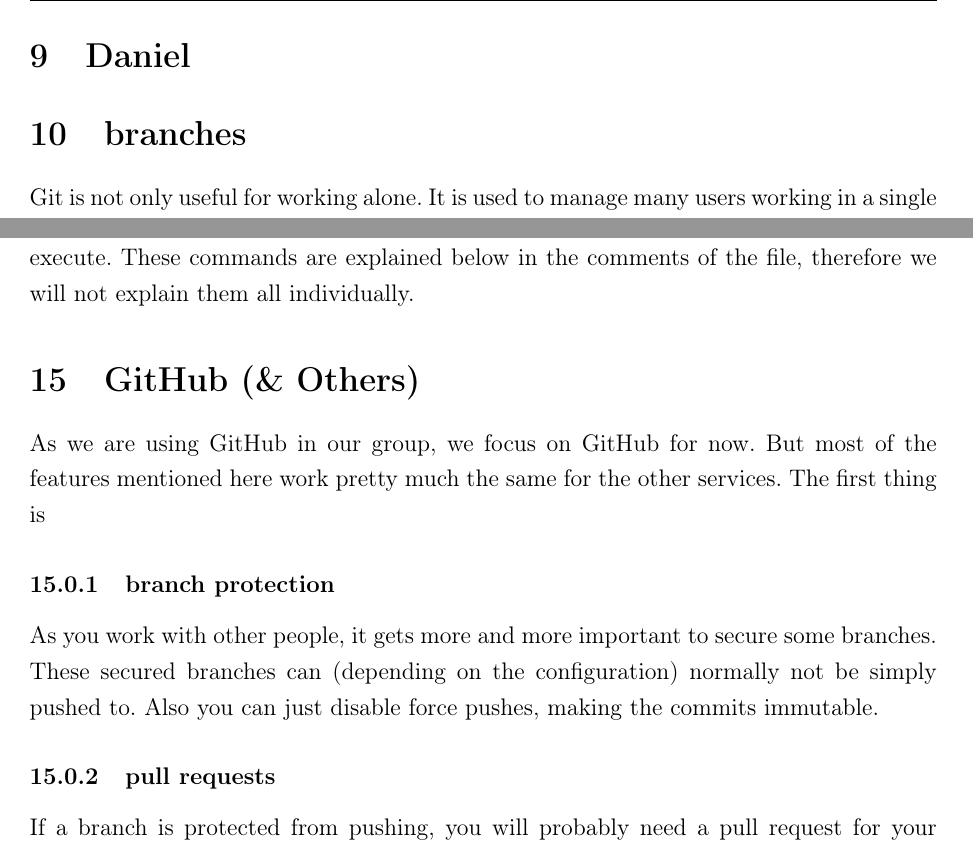
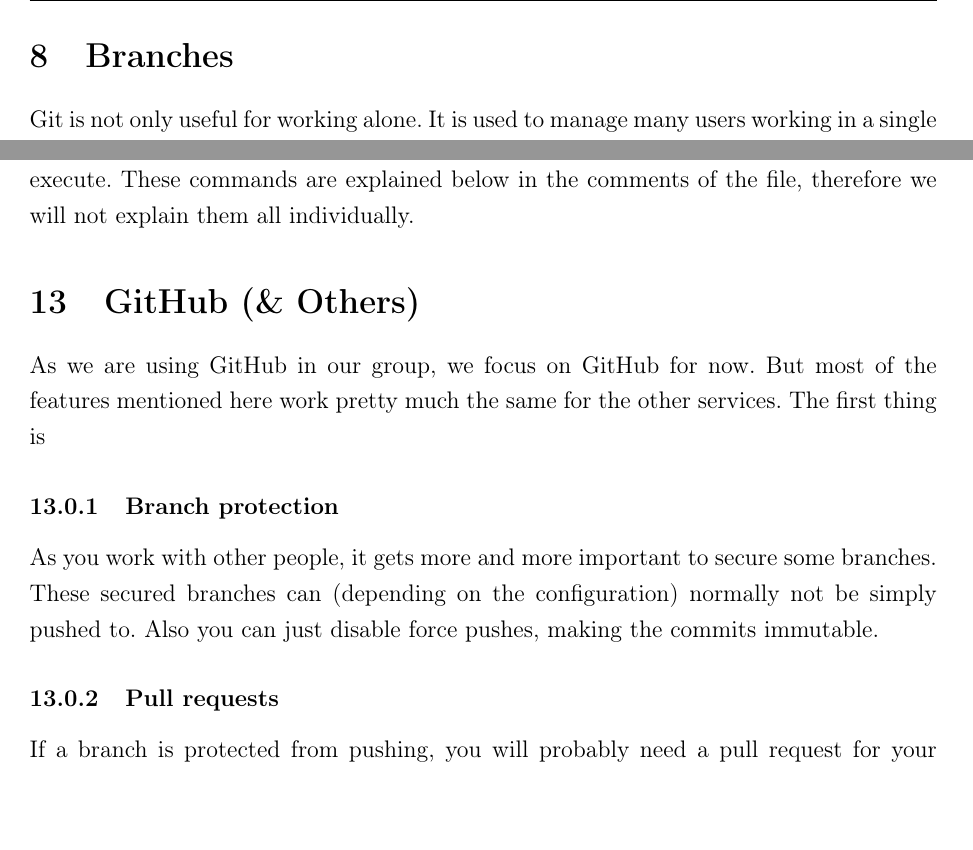
Before and after one commit to JP1998/Git-Github-Tutorial, a LaTeX document (Git Tutorial.tex): two parts of pages 7 and 11 of 12, joined at a grey line, cut at the place of the change, the shorter picture padded with empty space. Compiled offline with pdfLaTeX.

Commit message:
minor changes in capitalization

```diff
--- a/Git Tutorial.tex
+++ b/Git Tutorial.tex
@@ -272,9 +269,7 @@
 		\end{lstlisting}
 		\newpage
 
-	\section{Daniel}
-
-	\section{branches}
+	\section{Branches}
 
 		Git is not only useful for working alone. It is used to manage many users working in a single project on different branches. Branches are different directions the project is heading of to. These can be represented by just older or more recent code or different features that are developed at the same time. To simplify working with different half implemented features, git uses branches. A user that creates a commit on a given branch, lets call it branch A, does not affect work that is already or concurrently done on Branch B. Therefore these two branches are seperate from each other. They may come back together at some point, but they can also stay divergent all the time. Normally the use case of git is to have a master branch of the released version of the product with a develop branch that has experimental new features. Then there are different feature branches that all implement a single new feature. These branches are where the developers spent most of their time. They implement the features they want to and then merge the branch back into develop where the code waits to get released with the next version.
 
@@ -378,11 +373,11 @@
 
 		As we are using GitHub in our group, we focus on GitHub for now. But most of the features mentioned here work pretty much the same for the other services. The first thing is
 
-		\subsubsection{branch protection}
+		\subsubsection{Branch protection}
 
 			As you work with other people, it gets more and more important to secure some branches. These secured branches can (depending on the configuration) normally not be simply pushed to. Also you can just disable force pushes, making the commits immutable.
 
-		\subsubsection{pull requests}
+		\subsubsection{Pull requests}
 
 			If a branch is protected from pushing, you will probably need a pull request for your changes to be added to it. A pull request, is a request you make for the other collaborators to check your changes and review them. Once you reach the configured threshold of reviews, your changes can be merged. Within the GUI you then have the same merge options as previously explained.
 
```
Also changed, not shown: Git Slides.tex (+2 -1 lines), Git Slides.pdf, Git Tutorial.pdf, Git Tutorial.tex (11 more changed lines).
